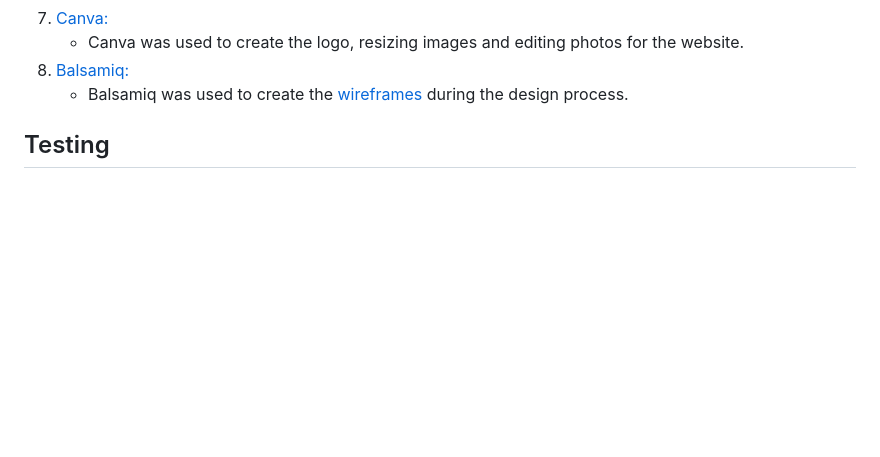
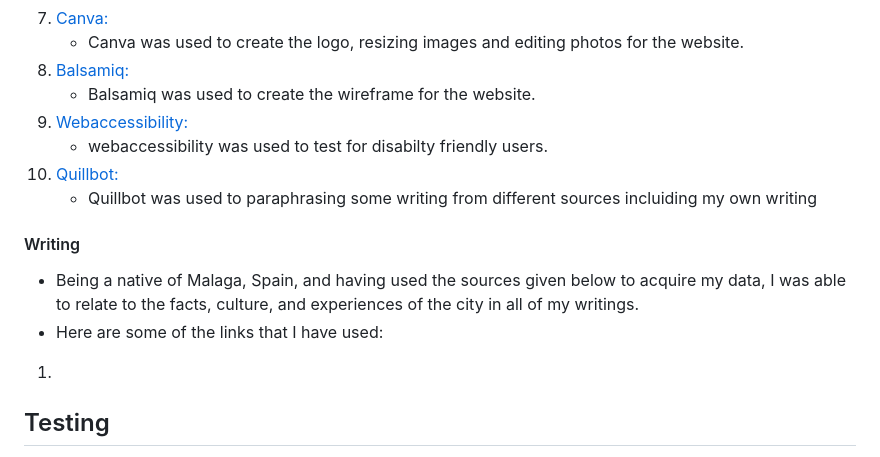
Before and after one commit to solracnauj92/digitalnomadsmalaga, a Markdown page: README.md, the part around the change printed below. Rendered like a GitHub page; blank space fills up the shorter version.

```diff
--- a/README.md
+++ b/README.md
@@ -131,7 +125,16 @@ After spending hours studying, drawing inspiration, testing different designs, u
 1. [Canva:](https://www.canva.com/)
     - Canva was used to create the logo, resizing images and editing photos for the website.
 1. [Balsamiq:](https://balsamiq.com/)
-    - Balsamiq was used to create the [wireframes](https://github.com/) during the design process.
+    - Balsamiq was used to create the wireframe for the website.
+1. [Webaccessibility:](https://www.webaccessibility.com/)
+    - webaccessibility was used to test for disabilty friendly users.
+1. [Quillbot:](https://quillboy.com/)
+    - Quillbot was used to paraphrasing some writing from different sources incluiding my own writing
+
+#### Writing
+-   Being a native of Malaga, Spain, and having used the sources given below to acquire my data, I was able to relate to the facts, culture, and experiences of the city in all of my writings.
+- Here are some of the links that I have used:
+1.
 
 ## Testing
 
```
Also changed, not shown: other parts of README.md (+19 -21 lines), assets/images/webaccessibility.png (added).
